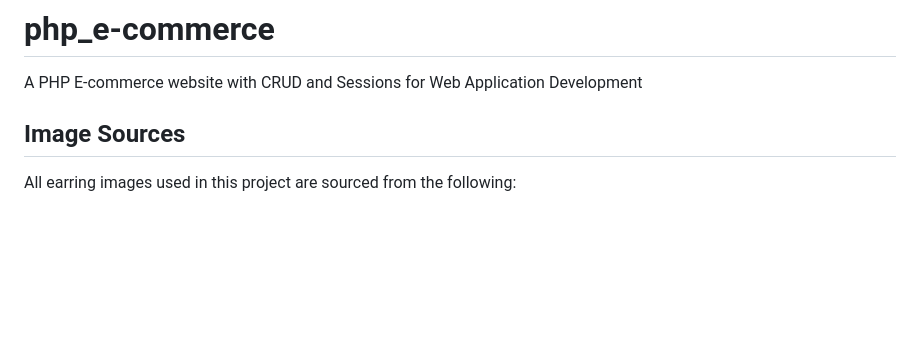
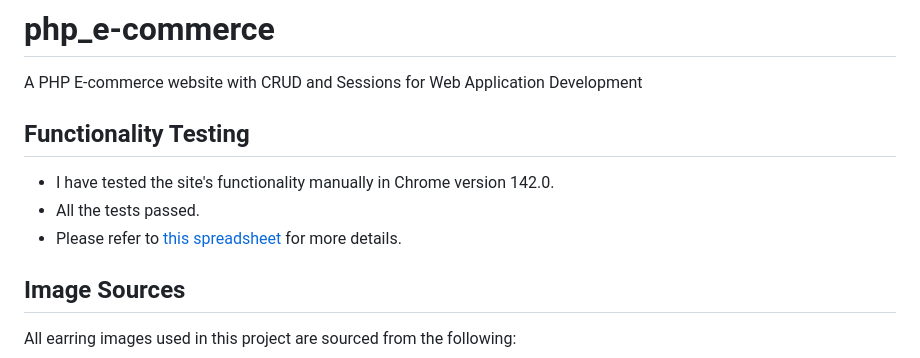
Before and after one commit to sejungkwak/php_e-commerce, a Markdown page: README.md, the part around the change. GitHub-like rendering; blank space fills up the shorter version.

Commit message:
Add a testing section to README.

```diff
--- a/README.md
+++ b/README.md
@@ -1,5 +1,10 @@
 # php_e-commerce
 A PHP E-commerce website with CRUD and Sessions for Web Application Development
+
+## Functionality Testing
+- I have tested the site's functionality manually in Chrome version 142.0.
+- All the tests passed.
+- Please refer to [this spreadsheet](https://docs.google.com/spreadsheets/d/1TTTwNqedUDXxb7q8AAH7tvwv-v9oBAoY42GFjZ2Q8Pw/edit?usp=sharing) for more details.
 
 ## Image Sources
 
```
